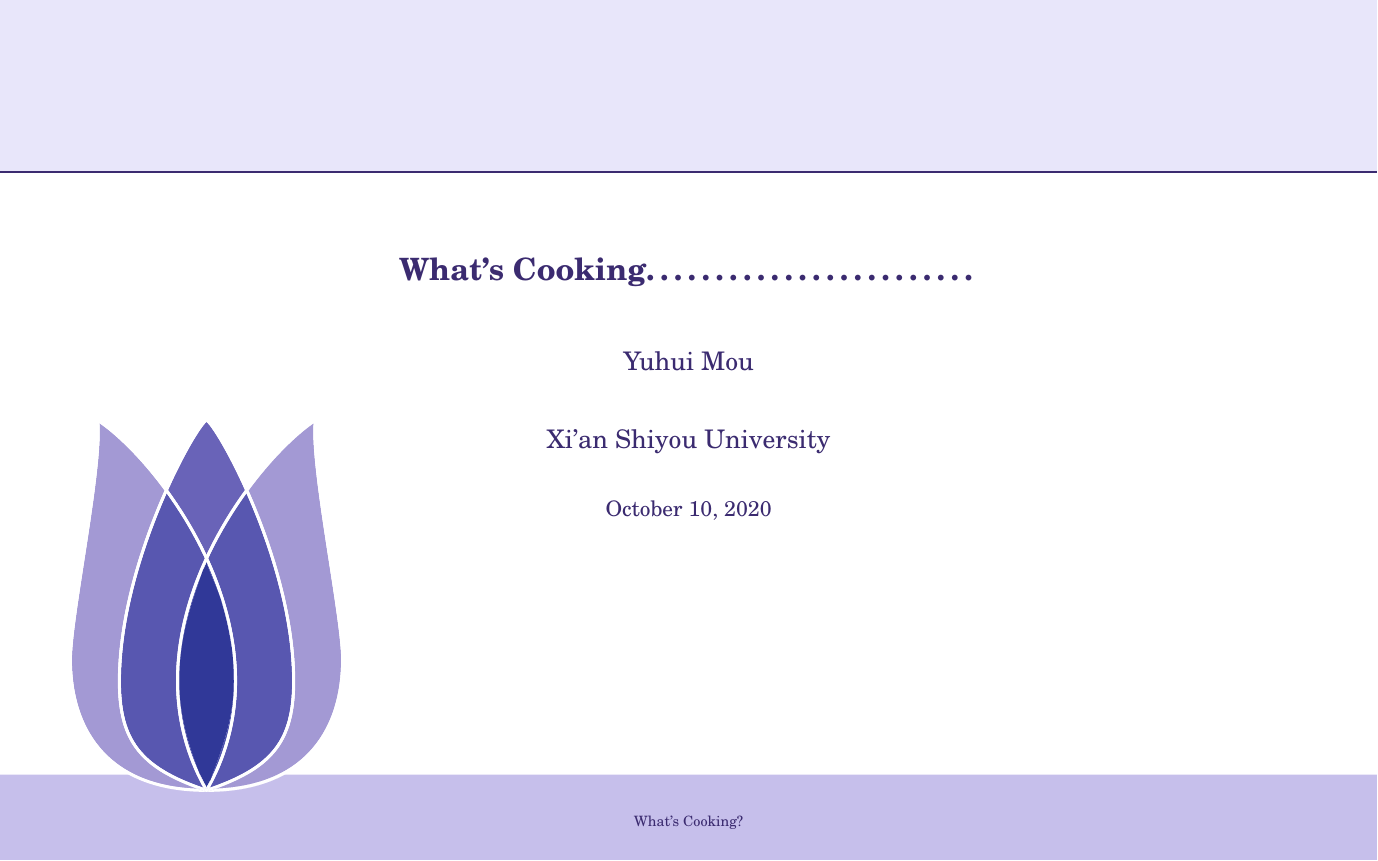
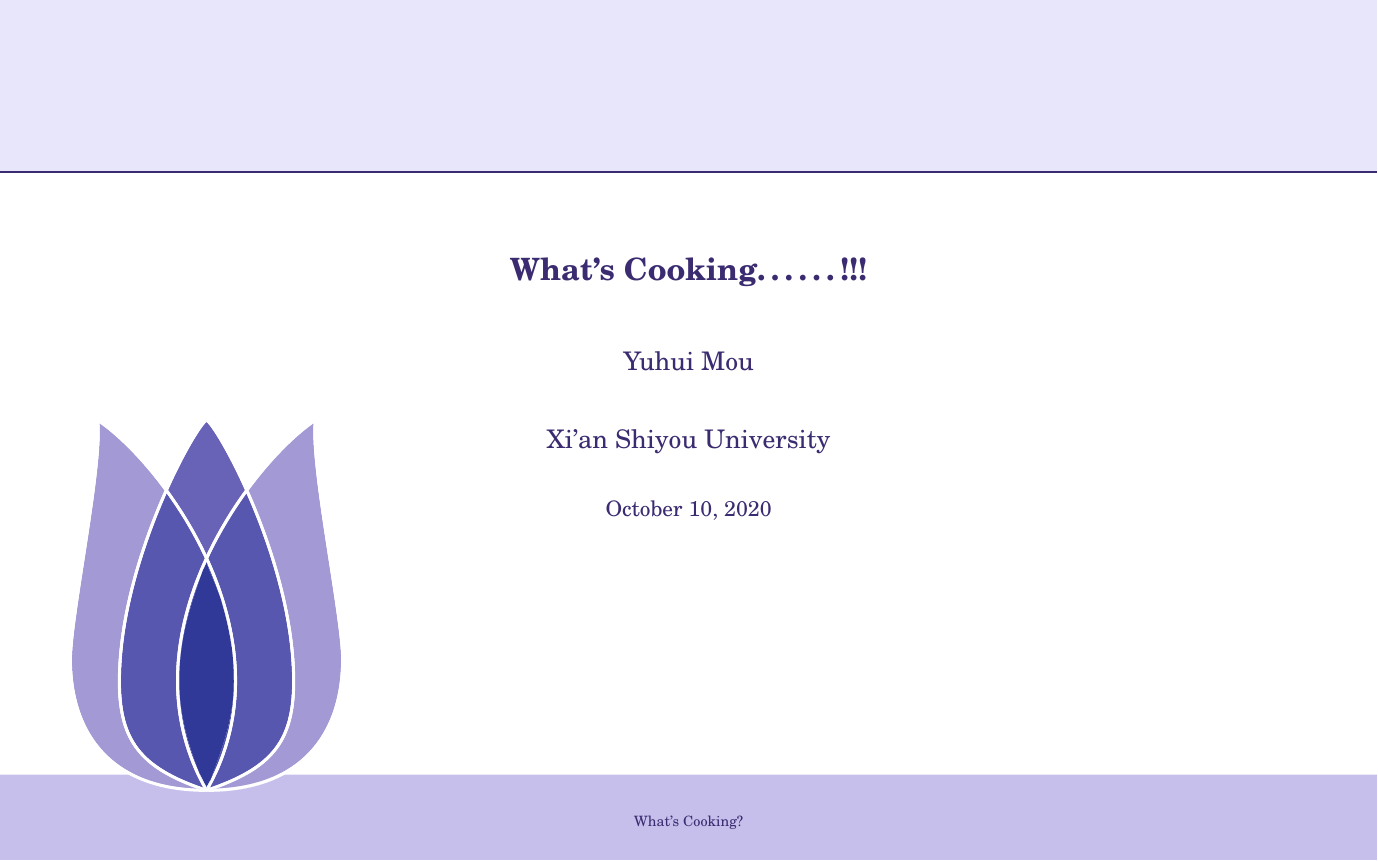
Before and after one commit to rumose/vscode-git-test, LaTeX slides (slides-origin.tex): page 2 of 10. Compiled offline with LaTeX, dvips and Ghostscript.

Commit message:
info-test2

```diff
--- a/slides-origin.tex
+++ b/slides-origin.tex
@@ -116,7 +116,7 @@
 % title
 % TODO: Customize to your Own Title, Name, Address
 %
-\title{What's Cooking……………………} %总标题
+\title{What's Cooking……!!!} %总标题
 \author{
 Yuhui Mou
 \\
```
